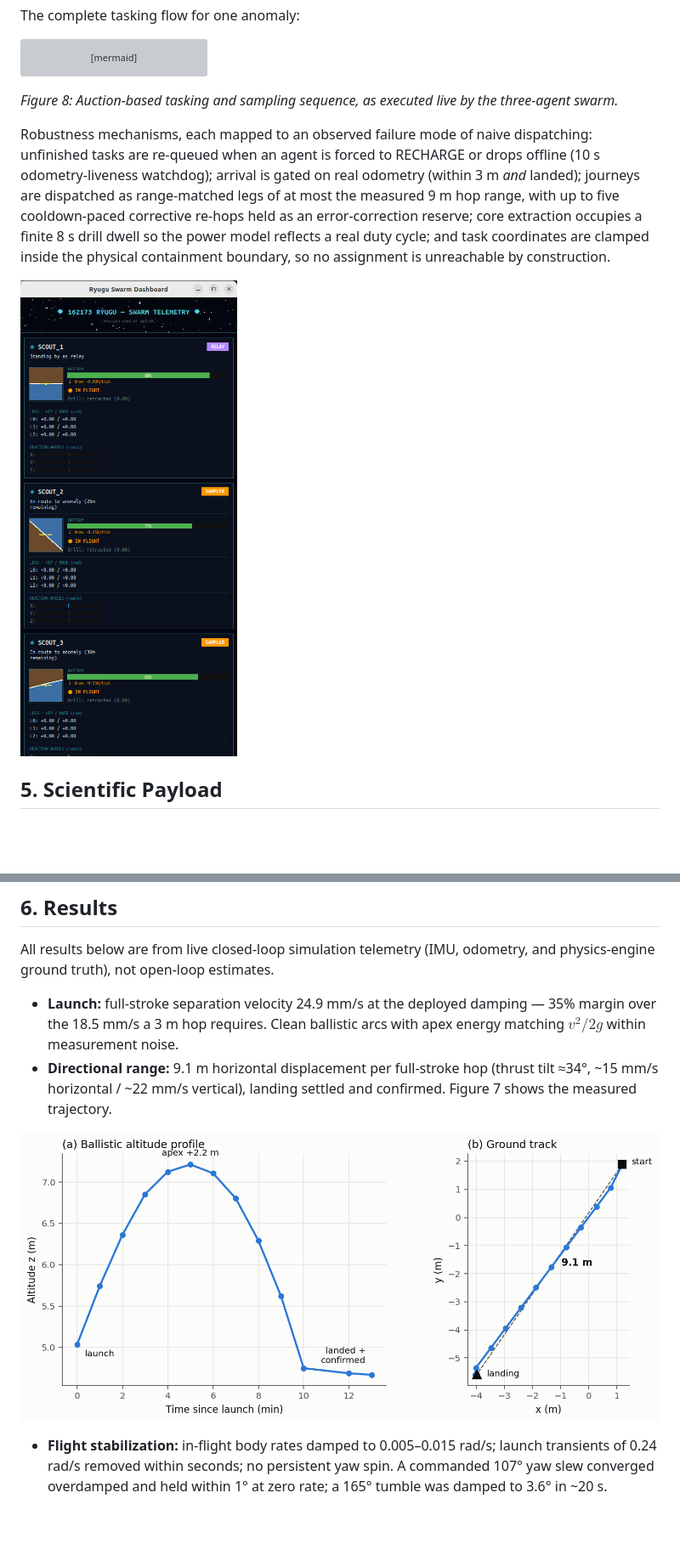
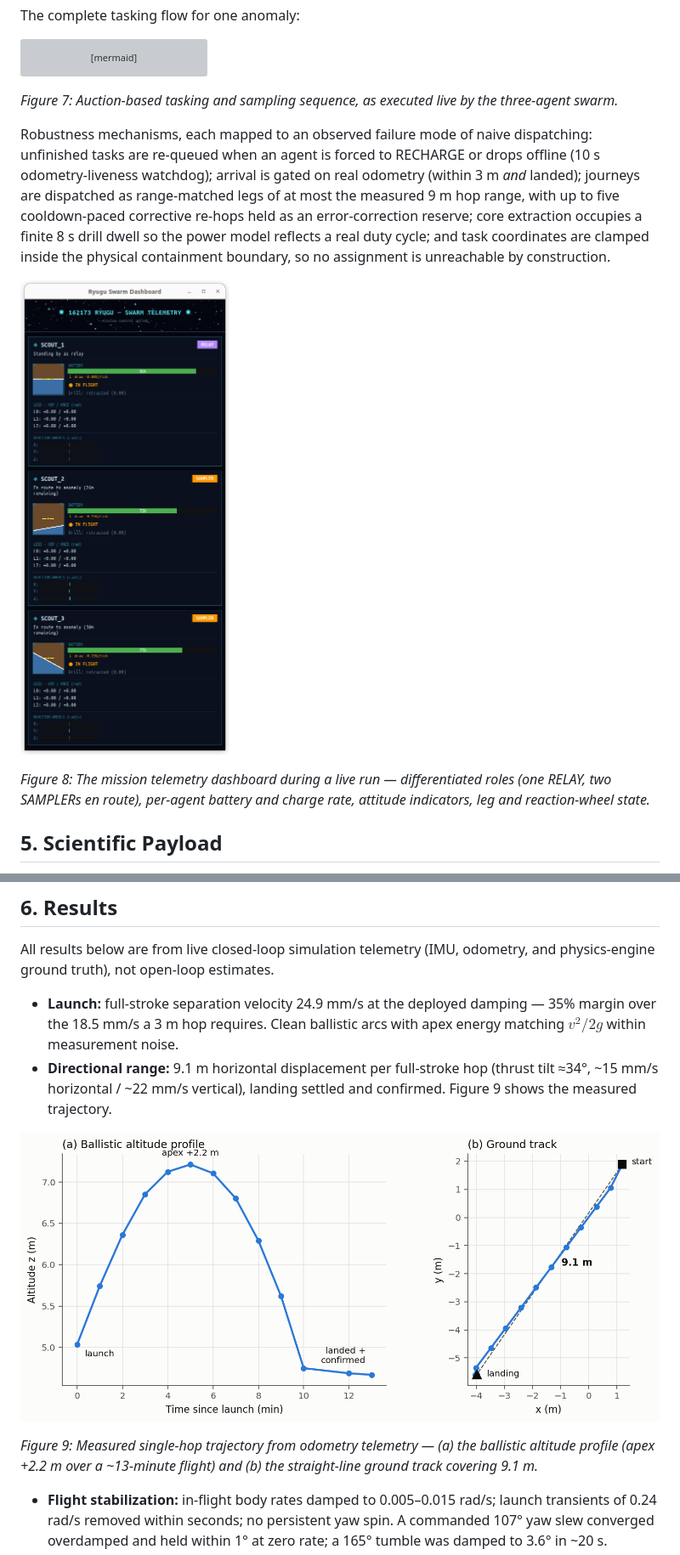
Before and after one commit to Phroggo/ryugu, a Markdown page: docs/Research_Paper.md, 2 parts joined by grey strips. Shown: that part at 85% size. Rendered like a GitHub page; pictures changed too: docs/fig_dashboard.png; blank space fills up the shorter version; grey boxes are pictures that could not be loaded.

````diff
--- a/docs/Research_Paper.md
+++ b/docs/Research_Paper.md
@@ -235,11 +243,13 @@ sequenceDiagram
     end
 ```
 
-*Figure 8: Auction-based tasking and sampling sequence, as executed live by the three-agent swarm.*
+*Figure 7: Auction-based tasking and sampling sequence, as executed live by the three-agent swarm.*
 
 Robustness mechanisms, each mapped to an observed failure mode of naive dispatching: unfinished tasks are re-queued when an agent is forced to RECHARGE or drops offline (10 s odometry-liveness watchdog); arrival is gated on real odometry (within 3 m *and* landed); journeys are dispatched as range-matched legs of at most the measured 9 m hop range, with up to five cooldown-paced corrective re-hops held as an error-correction reserve; core extraction occupies a finite 8 s drill dwell so the power model reflects a real duty cycle; and task coordinates are clamped inside the physical containment boundary, so no assignment is unreachable by construction.
 
-![Figure 9: The mission telemetry dashboard during a live run — differentiated roles (one RELAY, two SAMPLERs en route), per-agent battery and charge rate, attitude indicators, leg and reaction-wheel state.](fig_dashboard.png)
+![Mission telemetry dashboard](fig_dashboard.png)
+
+*Figure 8: The mission telemetry dashboard during a live run — differentiated roles (one RELAY, two SAMPLERs en route), per-agent battery and charge rate, attitude indicators, leg and reaction-wheel state.*
 
 ## 5. Scientific Payload
 
@@ -250,9 +260,11 @@ Unlike explosive kinetic impactors, the SpaceHopper performs delicate, non-destr
 All results below are from live closed-loop simulation telemetry (IMU, odometry, and physics-engine ground truth), not open-loop estimates.
 
 * **Launch:** full-stroke separation velocity 24.9 mm/s at the deployed damping — 35% margin over the 18.5 mm/s a 3 m hop requires. Clean ballistic arcs with apex energy matching $v^2/2g$ within measurement noise.
-* **Directional range:** 9.1 m horizontal displacement per full-stroke hop (thrust tilt ≈34°, ~15 mm/s horizontal / ~22 mm/s vertical), landing settled and confirmed. Figure 7 shows the measured trajectory.
+* **Directional range:** 9.1 m horizontal displacement per full-stroke hop (thrust tilt ≈34°, ~15 mm/s horizontal / ~22 mm/s vertical), landing settled and confirmed. Figure 9 shows the measured trajectory.
 
-![Figure 7: Measured single-hop trajectory from odometry telemetry — (a) the ballistic altitude profile (apex +2.2 m over a ~13-minute flight) and (b) the straight-line ground track covering 9.1 m.](fig_hop_trajectory.png)
+![Measured hop trajectory](fig_hop_trajectory.png)
+
+*Figure 9: Measured single-hop trajectory from odometry telemetry — (a) the ballistic altitude profile (apex +2.2 m over a ~13-minute flight) and (b) the straight-line ground track covering 9.1 m.*
 * **Flight stabilization:** in-flight body rates damped to 0.005–0.015 rad/s; launch transients of 0.24 rad/s removed within seconds; no persistent yaw spin. A commanded 107° yaw slew converged overdamped and held within 1° at zero rate; a 165° tumble was damped to 3.6° in ~20 s.
 * **Self-righting:** recovery from forced full inversion in ~9 s via the reaction-wheel roll, including self-correction of an initial wrong-direction guess.
 * **Landing:** decaying-bounce settle and confirmed LANDED in ~14 min after a full-stroke hop; no false confirmations in flight and no post-landing self-ejection across the final verification runs.
````
Also changed, not shown: other parts of docs/Research_Paper.md (+13 -5 lines), docs/fig_hop_flight.png (added), docs/fig_robot_closeup.png, docs/fig_swarm_terrain.png, docs/spacehopper_concept_1783933381656.png (deleted).
